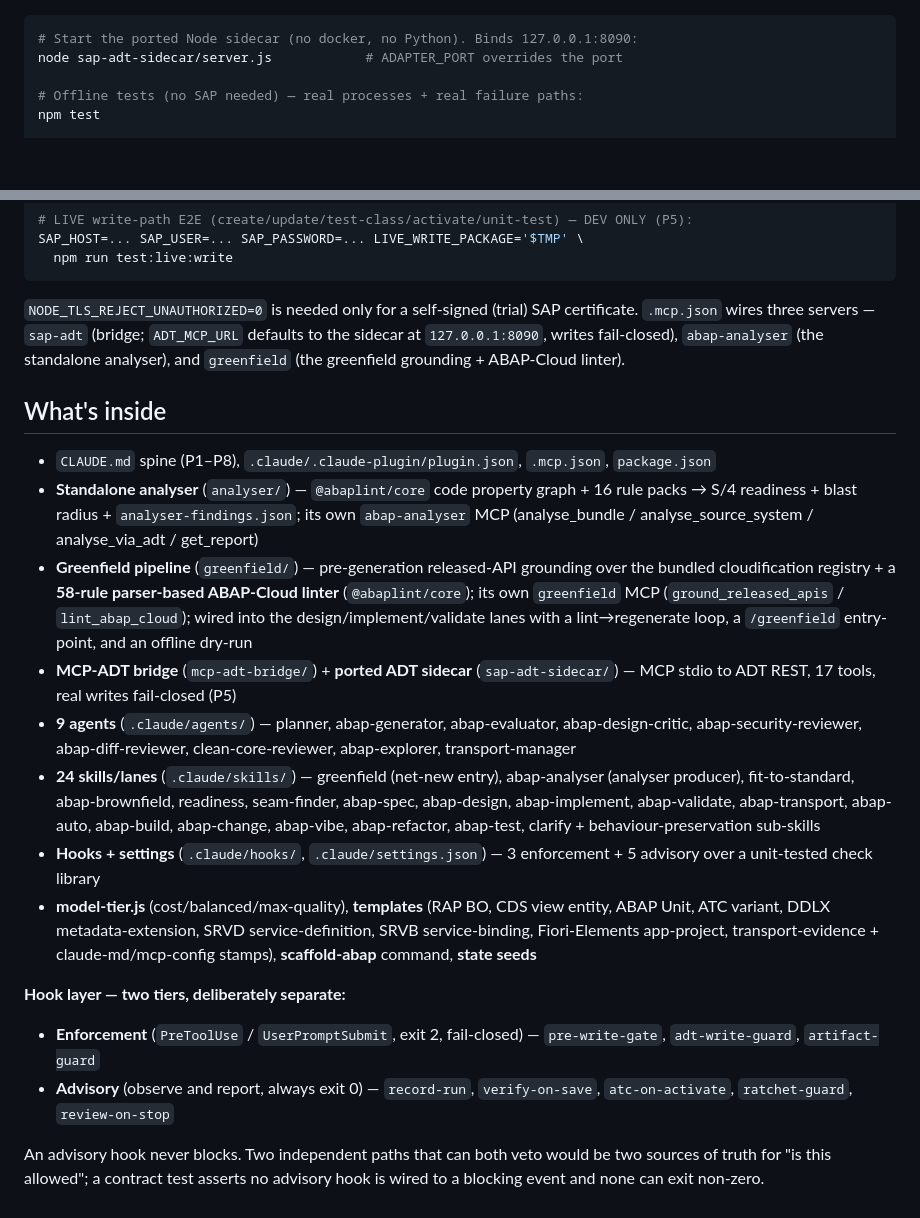
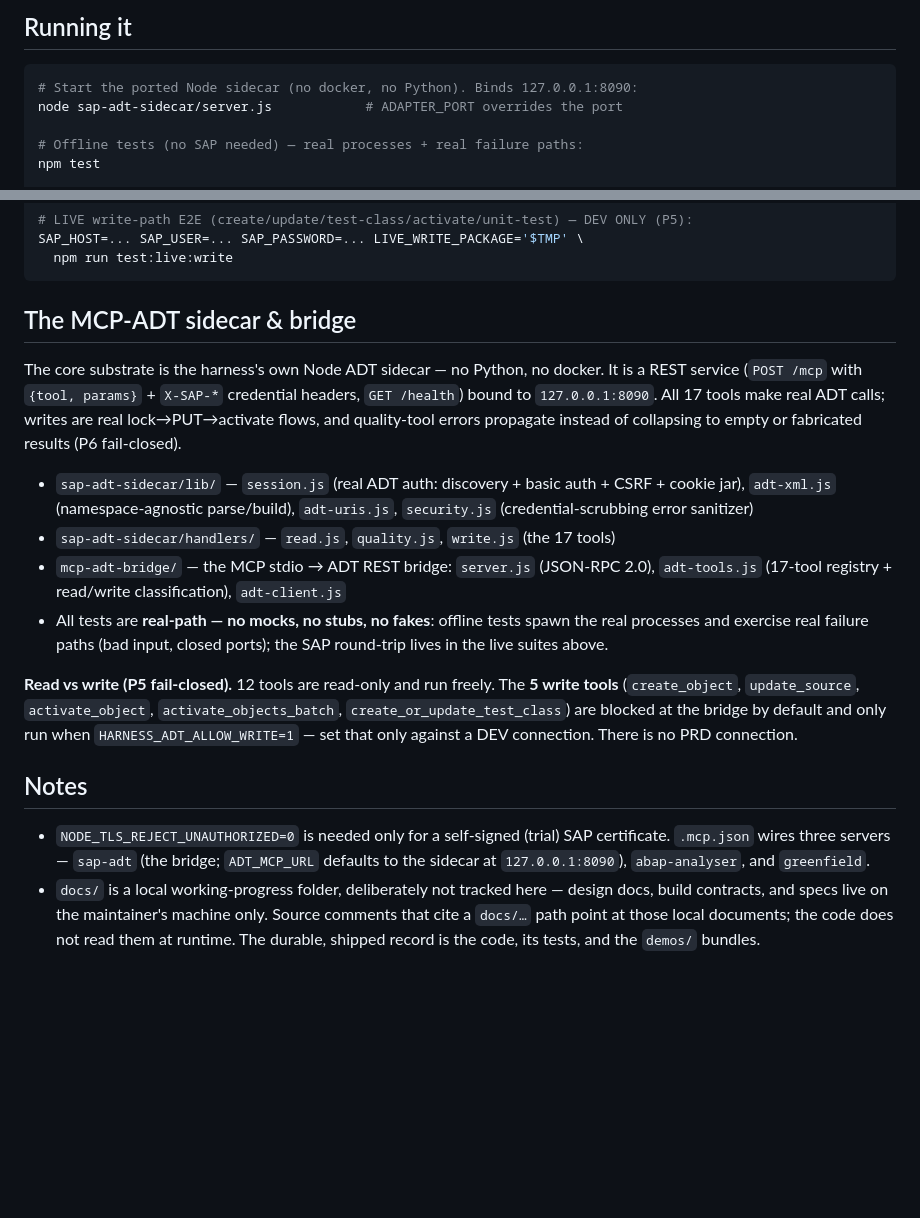
Before and after one commit to vault-engb-42/AI_Harness_for_SAP_v.03, a Markdown page: README.md, 2 parts joined by grey strips. Rendered like a GitHub page; blank space fills up the shorter version.

````diff
--- a/README.md
+++ b/README.md
@@ -23,3 +39,4 @@ The harness ships its **own Node ADT sidecar** — no mock mode, no Python, no d
+## Running it
 
 ```bash
 # Start the ported Node sidecar (no docker, no Python). Binds 127.0.0.1:8090:
@@ -40,21 +57,18 @@ SAP_HOST=... SAP_USER=... SAP_PASSWORD=... LIVE_WRITE_PACKAGE='$TMP' \
   npm run test:live:write
 ```
 
-`NODE_TLS_REJECT_UNAUTHORIZED=0` is needed only for a self-signed (trial) SAP certificate. `.mcp.json` wires three servers — `sap-adt` (bridge; `ADT_MCP_URL` defaults to the sidecar at `127.0.0.1:8090`, writes fail-closed), `abap-analyser` (the standalone analyser), and `greenfield` (the greenfield grounding + ABAP-Cloud linter).
+## The MCP-ADT sidecar & bridge
 
-## What's inside
+The core substrate is the harness's own Node ADT sidecar — no Python, no docker. It is a REST service (`POST /mcp` with `{tool, params}` + `X-SAP-*` credential headers, `GET /health`) bound to `127.0.0.1:8090`. All 17 tools make real ADT calls; writes are real lock→PUT→activate flows, and quality-tool errors propagate instead of collapsing to empty or fabricated results (P6 fail-closed).
 
-- `CLAUDE.md` spine (P1–P8), `.claude/.claude-plugin/plugin.json`, `.mcp.json`, `package.json`
-- **Standalone analyser** (`analyser/`) — `@abaplint/core` code property graph + 16 rule packs → S/4 readiness + blast radius + `analyser-findings.json`; its own `abap-analyser` MCP (analyse_bundle / analyse_source_system / analyse_via_adt / get_report)
-- **Greenfield pipeline** (`greenfield/`) — pre-generation released-API grounding over the bundled cloudification registry + a **58-rule parser-based ABAP-Cloud linter** (`@abaplint/core`); its own `greenfield` MCP (`ground_released_apis` / `lint_abap_cloud`); wired into the design/implement/validate lanes with a lint→regenerate loop, a `/greenfield` entry-point, and an offline dry-run
-- **MCP-ADT bridge** (`mcp-adt-bridge/`) + **ported ADT sidecar** (`sap-adt-sidecar/`) — MCP stdio to ADT REST, 17 tools, real writes fail-closed (P5)
-- **9 agents** (`.claude/agents/`) — planner, abap-generator, abap-evaluator, abap-design-critic, abap-security-reviewer, abap-diff-reviewer, clean-core-reviewer, abap-explorer, transport-manager
-- **24 skills/lanes** (`.claude/skills/`) — greenfield (net-new entry), abap-analyser (analyser producer), fit-to-standard, abap-brownfield, readiness, seam-finder, abap-spec, abap-design, abap-implement, abap-validate, abap-transport, abap-auto, abap-build, abap-change, abap-vibe, abap-refactor, abap-test, clarify + behaviour-preservation sub-skills
-- **Hooks + settings** (`.claude/hooks/`, `.claude/settings.json`) — 3 enforcement + 5 advisory over a unit-tested check library
-- **model-tier.js** (cost/balanced/max-quality), **templates** (RAP BO, CDS view entity, ABAP Unit, ATC variant, DDLX metadata-extension, SRVD service-definition, SRVB service-binding, Fiori-Elements app-project, transport-evidence + claude-md/mcp-config stamps), **scaffold-abap** command, **state seeds**
+- `sap-adt-sidecar/lib/` — `session.js` (real ADT auth: discovery + basic auth + CSRF + cookie jar), `adt-xml.js` (namespace-agnostic parse/build), `adt-uris.js`, `security.js` (credential-scrubbing error sanitizer)
+- `sap-adt-sidecar/handlers/` — `read.js`, `quality.js`, `write.js` (the 17 tools)
+- `mcp-adt-bridge/` — the MCP stdio → ADT REST bridge: `server.js` (JSON-RPC 2.0), `adt-tools.js` (17-tool registry + read/write classification), `adt-client.js`
+- All tests are **real-path — no mocks, no stubs, no fakes**: offline tests spawn the real processes and exercise real failure paths (bad input, closed ports); the SAP round-trip lives in the live suites above.
 
-**Hook layer — two tiers, deliberately separate:**
-- **Enforcement** (`PreToolUse` / `UserPromptSubmit`, exit 2, fail-closed) — `pre-write-gate`, `adt-write-guard`, `artifact-guard`
-- **Advisory** (observe and report, always exit 0) — `record-run`, `verify-on-save`, `atc-on-activate`, `ratchet-guard`, `review-on-stop`
+**Read vs write (P5 fail-closed).** 12 tools are read-only and run freely. The **5 write tools** (`create_object`, `update_source`, `activate_object`, `activate_objects_batch`, `create_or_update_test_class`) are blocked at the bridge by default and only run when `HARNESS_ADT_ALLOW_WRITE=1` — set that only against a DEV connection. There is no PRD connection.
 
-An advisory hook never blocks. Two independent paths that can both veto would be two sources of truth for "is this allowed"; a contract test asserts no advisory hook is wired to a blocking event and none can exit non-zero.
+## Notes
+
+- `NODE_TLS_REJECT_UNAUTHORIZED=0` is needed only for a self-signed (trial) SAP certificate. `.mcp.json` wires three servers — `sap-adt` (the bridge; `ADT_MCP_URL` defaults to the sidecar at `127.0.0.1:8090`), `abap-analyser`, and `greenfield`.
+- `docs/` is a local working-progress folder, deliberately not tracked here — design docs, build contracts, and specs live on the maintainer's machine only. Source comments that cite a `docs/…` path point at those local documents; the code does not read them at runtime. The durable, shipped record is the code, its tests, and the `demos/` bundles.
````
Also changed, not shown: other parts of README.md (+28 -12 lines).
